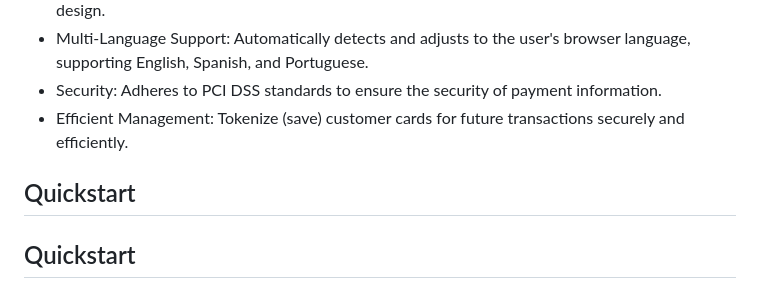
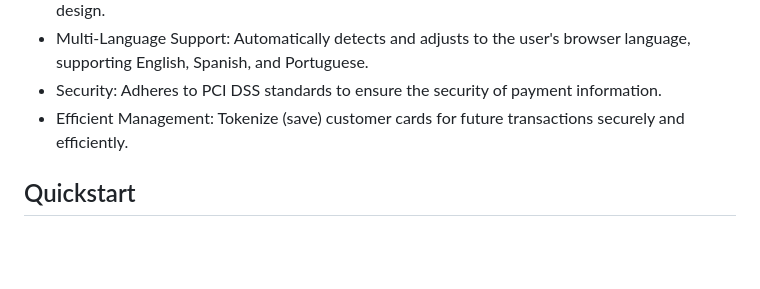
Before and after one commit to rebillto/demo-sdk-v3, a Markdown page: README.md, the part around the change. Drawn GitHub-style; blank space fills up the shorter version.

```diff
--- a/README.md
+++ b/README.md
@@ -11,8 +11,6 @@ Rebill SDK provides a seamless and secure integration of Rebill's payment soluti
 - Security: Adheres to PCI DSS standards to ensure the security of payment information.
 - Efficient Management: Tokenize (save) customer cards for future transactions securely and efficiently.
 
-
-## Quickstart
 
 ## Quickstart
 
```
